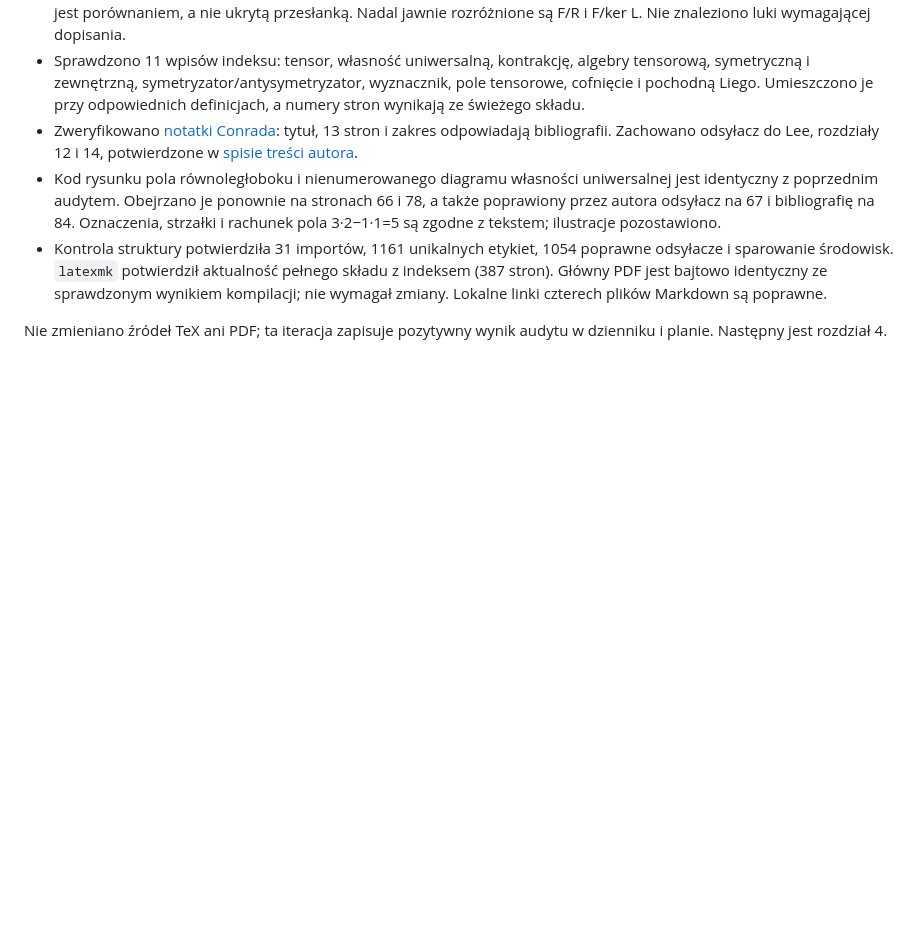
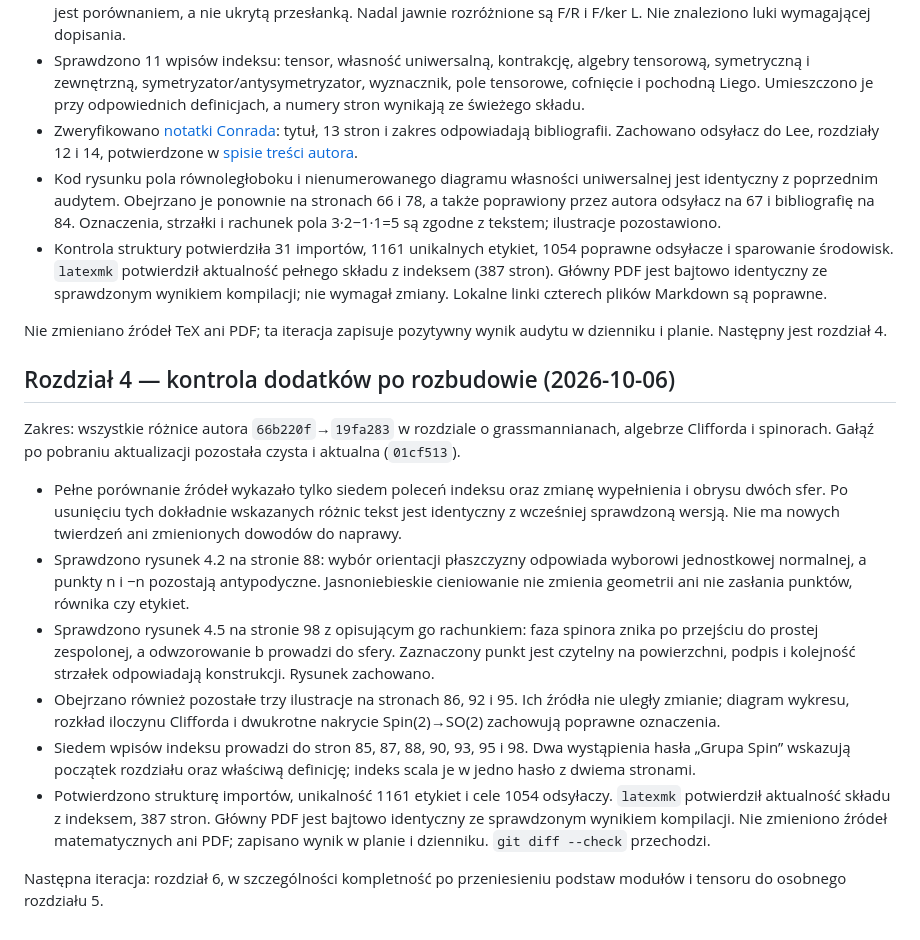
Before and after one commit to dariusz-piekarz/mathematical_scipts, a Markdown page: PRZEGLAD.md, the part around the change. Rendered like a GitHub page; blank space fills up the shorter version.

Commit message:
Verify chapter 4 additions and sphere illustrations

```diff
--- a/PRZEGLAD.md
+++ b/PRZEGLAD.md
@@ -2653,3 +2653,36 @@ Pobranie zmian przed przeglądem potwierdziło aktualną, czystą gałąź `2035
 
 Nie zmieniano źródeł TeX ani PDF; ta iteracja zapisuje pozytywny wynik
 audytu w dzienniku i planie. Następny jest rozdział 4.
+
+## Rozdział 4 — kontrola dodatków po rozbudowie (2026-10-06)
+
+Zakres: wszystkie różnice autora `66b220f`→`19fa283` w rozdziale
+o grassmannianach, algebrze Clifforda i spinorach. Gałąź po pobraniu
+aktualizacji pozostała czysta i aktualna (`01cf513`).
+
+- Pełne porównanie źródeł wykazało tylko siedem poleceń indeksu oraz
+  zmianę wypełnienia i obrysu dwóch sfer. Po usunięciu tych dokładnie
+  wskazanych różnic tekst jest identyczny z wcześniej sprawdzoną wersją.
+  Nie ma nowych twierdzeń ani zmienionych dowodów do naprawy.
+- Sprawdzono rysunek 4.2 na stronie 88: wybór orientacji płaszczyzny
+  odpowiada wyborowi jednostkowej normalnej, a punkty n i −n pozostają
+  antypodyczne. Jasnoniebieskie cieniowanie nie zmienia geometrii ani
+  nie zasłania punktów, równika czy etykiet.
+- Sprawdzono rysunek 4.5 na stronie 98 z opisującym go rachunkiem:
+  faza spinora znika po przejściu do prostej zespolonej, a odwzorowanie
+  b prowadzi do sfery. Zaznaczony punkt jest czytelny na powierzchni,
+  podpis i kolejność strzałek odpowiadają konstrukcji. Rysunek zachowano.
+- Obejrzano również pozostałe trzy ilustracje na stronach 86, 92 i 95.
+  Ich źródła nie uległy zmianie; diagram wykresu, rozkład iloczynu
+  Clifforda i dwukrotne nakrycie Spin(2)→SO(2) zachowują poprawne oznaczenia.
+- Siedem wpisów indeksu prowadzi do stron 85, 87, 88, 90, 93, 95 i 98.
+  Dwa wystąpienia hasła „Grupa Spin” wskazują początek rozdziału oraz
+  właściwą definicję; indeks scala je w jedno hasło z dwiema stronami.
+- Potwierdzono strukturę importów, unikalność 1161 etykiet i cele 1054
+  odsyłaczy. `latexmk` potwierdził aktualność składu z indeksem, 387 stron.
+  Główny PDF jest bajtowo identyczny ze sprawdzonym wynikiem kompilacji.
+  Nie zmieniono źródeł matematycznych ani PDF; zapisano wynik w planie
+  i dzienniku. `git diff --check` przechodzi.
+
+Następna iteracja: rozdział 6, w szczególności kompletność po przeniesieniu
+podstaw modułów i tensoru do osobnego rozdziału 5.
```
Also changed, not shown: PLAN_DZIALANIA.md (+2 -1 lines).
